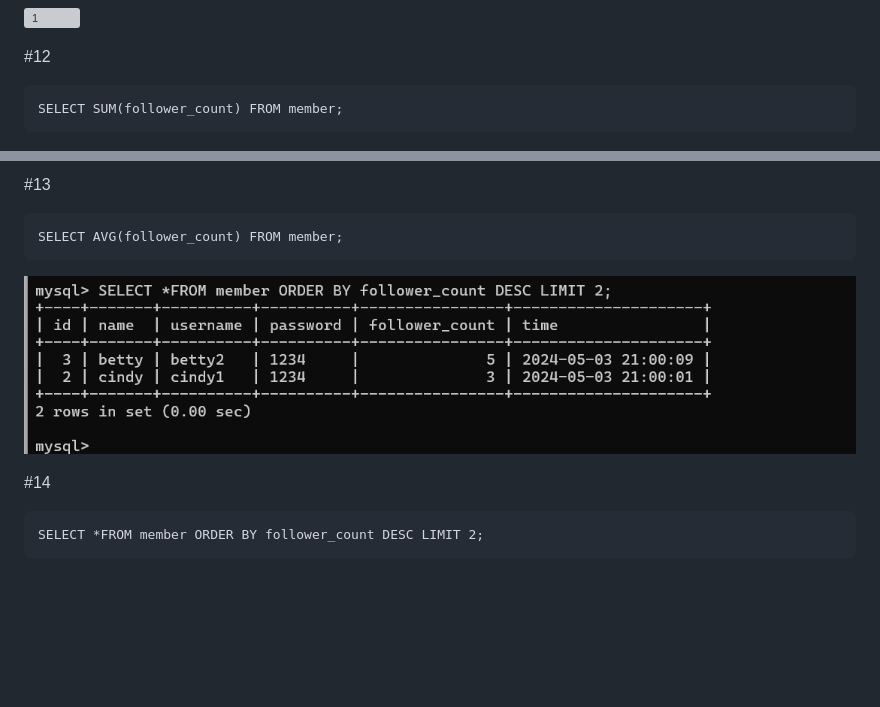
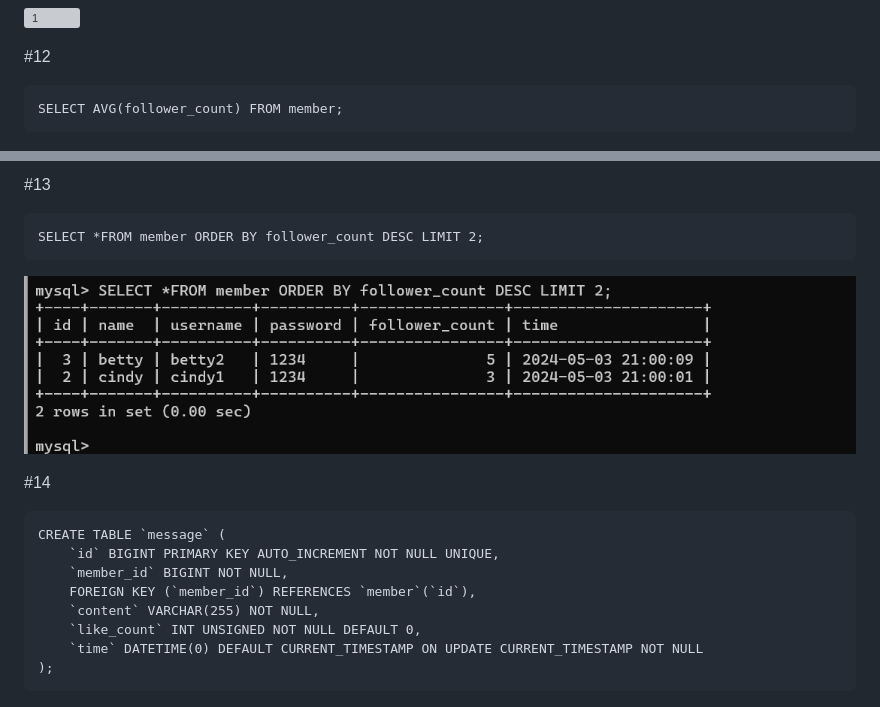
Before and after one commit to betty791118/wehelp_stage1, a Markdown page: week5/README.md, 2 parts joined by grey strips. Rendered like a GitHub page; blank space fills up the shorter version; grey boxes are pictures that could not be loaded.

````diff
--- a/week5/README.md
+++ b/week5/README.md
@@ -77,19 +77,26 @@ SELECT SUM(follower_count) FROM member;
 
 #12
 ```
-SELECT SUM(follower_count) FROM member;
+SELECT AVG(follower_count) FROM member;
 ```
 ![1](https://raw.githubusercontent.com/betty791118/wehelp_stage1/main/week5/12.png)
 
 #13
 ```
-SELECT AVG(follower_count) FROM member;
+SELECT *FROM member ORDER BY follower_count DESC LIMIT 2;
 ```
 ![1](https://raw.githubusercontent.com/betty791118/wehelp_stage1/main/week5/13.png)
 
 #14
 ```
-SELECT *FROM member ORDER BY follower_count DESC LIMIT 2;
+CREATE TABLE `message` (
+    `id` BIGINT PRIMARY KEY AUTO_INCREMENT NOT NULL UNIQUE,
+    `member_id` BIGINT NOT NULL,
+    FOREIGN KEY (`member_id`) REFERENCES `member`(`id`),
+    `content` VARCHAR(255) NOT NULL,
+    `like_count` INT UNSIGNED NOT NULL DEFAULT 0,
+    `time` DATETIME(0) DEFAULT CURRENT_TIMESTAMP ON UPDATE CURRENT_TIMESTAMP NOT NULL
+);
 ```
 ![1](https://raw.githubusercontent.com/betty791118/wehelp_stage1/main/week5/14.png)
 
````
